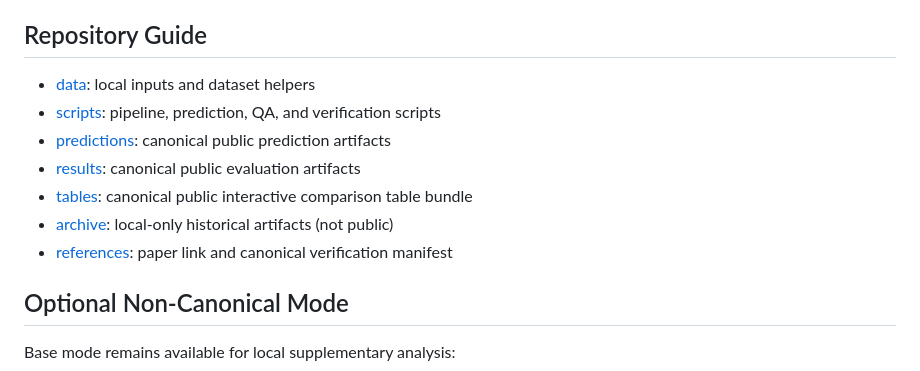
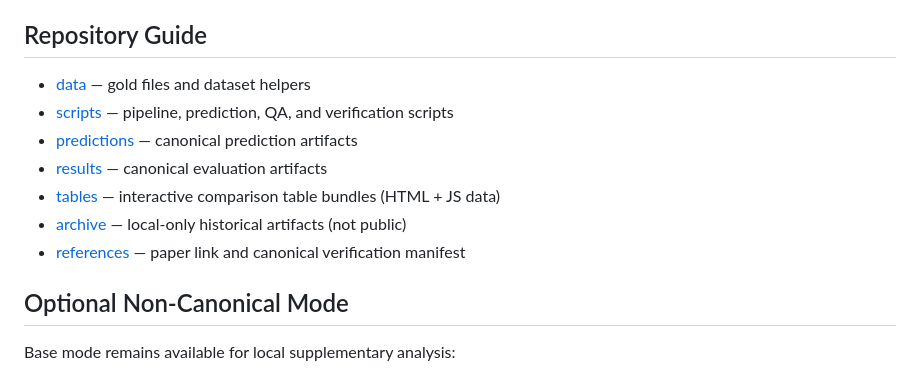
Before and after one commit to hulln/conllu-tag-based-eval, a Markdown page: README.md, the part around one of its changes. Rendered like a GitHub page.

```diff
--- a/README.md
+++ b/README.md
@@ -67,13 +73,13 @@ python scripts/verify_canonical_run.py --run-stamp <run-stamp>
 
 ## Repository Guide
 
-- [data](data): local inputs and dataset helpers
-- [scripts](scripts): pipeline, prediction, QA, and verification scripts
-- [predictions](predictions): canonical public prediction artifacts
-- [results](results): canonical public evaluation artifacts
-- [tables](tables): canonical public interactive comparison table bundle
-- [archive](archive): local-only historical artifacts (not public)
-- [references](references): paper link and canonical verification manifest
+- [data](data/) — gold files and dataset helpers
+- [scripts](scripts/) — pipeline, prediction, QA, and verification scripts
+- [predictions](predictions/) — canonical prediction artifacts
+- [results](results/) — canonical evaluation artifacts
+- [tables](tables/) — interactive comparison table bundles (HTML + JS data)
+- [archive](archive/) — local-only historical artifacts (not public)
+- [references](references/) — paper link and canonical verification manifest
 
 ## Optional Non-Canonical Mode
 
```
Also changed, not shown: other parts of README.md (+36 -30 lines).
